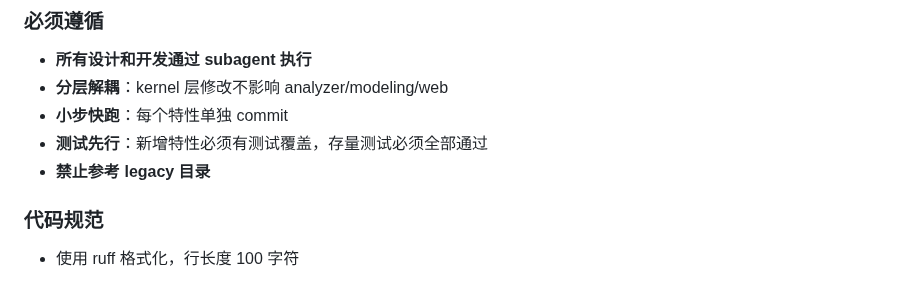
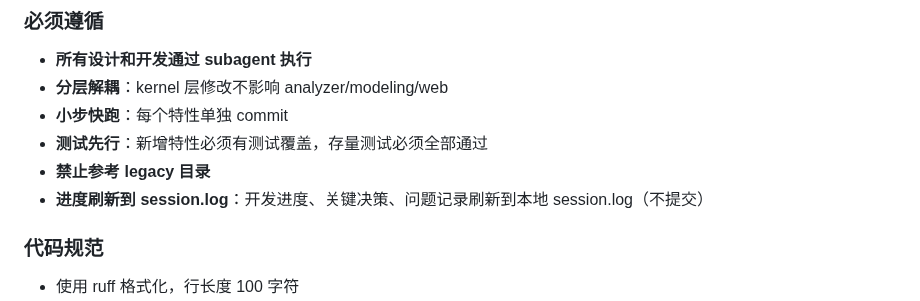
Before and after one commit to ParanoidHW/CePing, a Markdown page: .agents/AGENTS.md, the part around the change. Drawn GitHub-style.

Commit message:
docs(agents): add session.log for progress tracking
Add rule: refresh development progress to session.log (local, not committed).

session.log usage:
- Track development progress (Done/In Progress/Blocked)
- Record key decisions
- Log issues and root causes
- Temporary record for current session (similar to review.log)

```diff
--- a/.agents/AGENTS.md
+++ b/.agents/AGENTS.md
@@ -41,6 +41,7 @@ Preset Layer (YAML配置，model/workload presets)
 - **小步快跑**：每个特性单独 commit
 - **测试先行**：新增特性必须有测试覆盖，存量测试必须全部通过
 - **禁止参考 legacy 目录**
+- **进度刷新到 session.log**：开发进度、关键决策、问题记录刷新到本地 session.log（不提交）
 
 ### 代码规范
 
```
